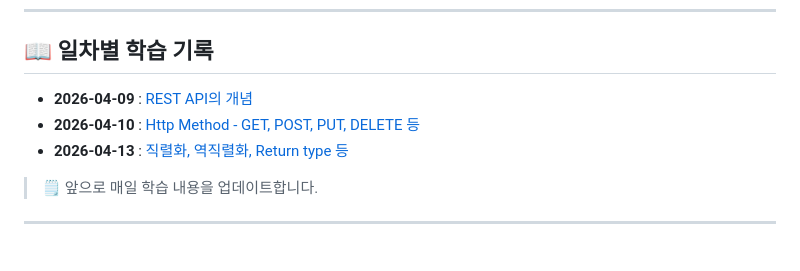
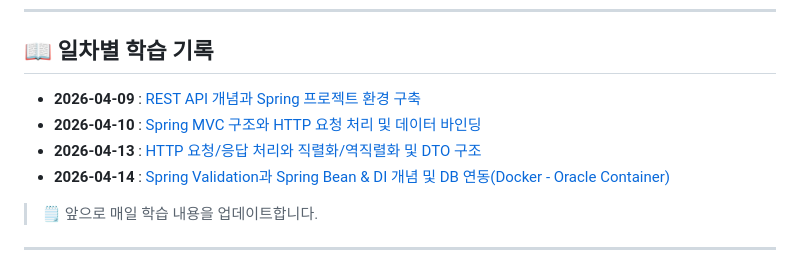
Before and after one commit to qqqkyj/kosa-ai-backend, a Markdown page: README.md, the part around the change. GitHub-like rendering.

Commit message:
README update - 20260414

```diff
--- a/README.md
+++ b/README.md
@@ -43,9 +43,10 @@
 
 ## 📖 일차별 학습 기록
 
-- **2026-04-09** : [REST API의 개념](https://winter-chance-82b.notion.site/_-4-2-341b140a63ed80c6b3c8c3d7c1cfb592)
-- **2026-04-10** : [Http Method - GET, POST, PUT, DELETE 등](https://winter-chance-82b.notion.site/_-4-2-341b140a63ed80c6b3c8c3d7c1cfb592)
-- **2026-04-13** : [직렬화, 역직렬화, Return type 등](https://winter-chance-82b.notion.site/_4-3-341b140a63ed80229579f2f533ecab13)
+- **2026-04-09** : [REST API 개념과 Spring 프로젝트 환경 구축](https://winter-chance-82b.notion.site/_-4-2-341b140a63ed80c6b3c8c3d7c1cfb592)
+- **2026-04-10** : [Spring MVC 구조와 HTTP 요청 처리 및 데이터 바인딩](https://winter-chance-82b.notion.site/_-4-2-341b140a63ed80c6b3c8c3d7c1cfb592)
+- **2026-04-13** : [HTTP 요청/응답 처리와 직렬화/역직렬화 및 DTO 구조](https://winter-chance-82b.notion.site/_4-3-341b140a63ed80229579f2f533ecab13)
+- **2026-04-14** : [Spring Validation과 Spring Bean & DI 개념 및 DB 연동(Docker - Oracle Container) ](https://winter-chance-82b.notion.site/_4-3-341b140a63ed80229579f2f533ecab13)
 
 > 🗒 앞으로 매일 학습 내용을 업데이트합니다.
 
```
